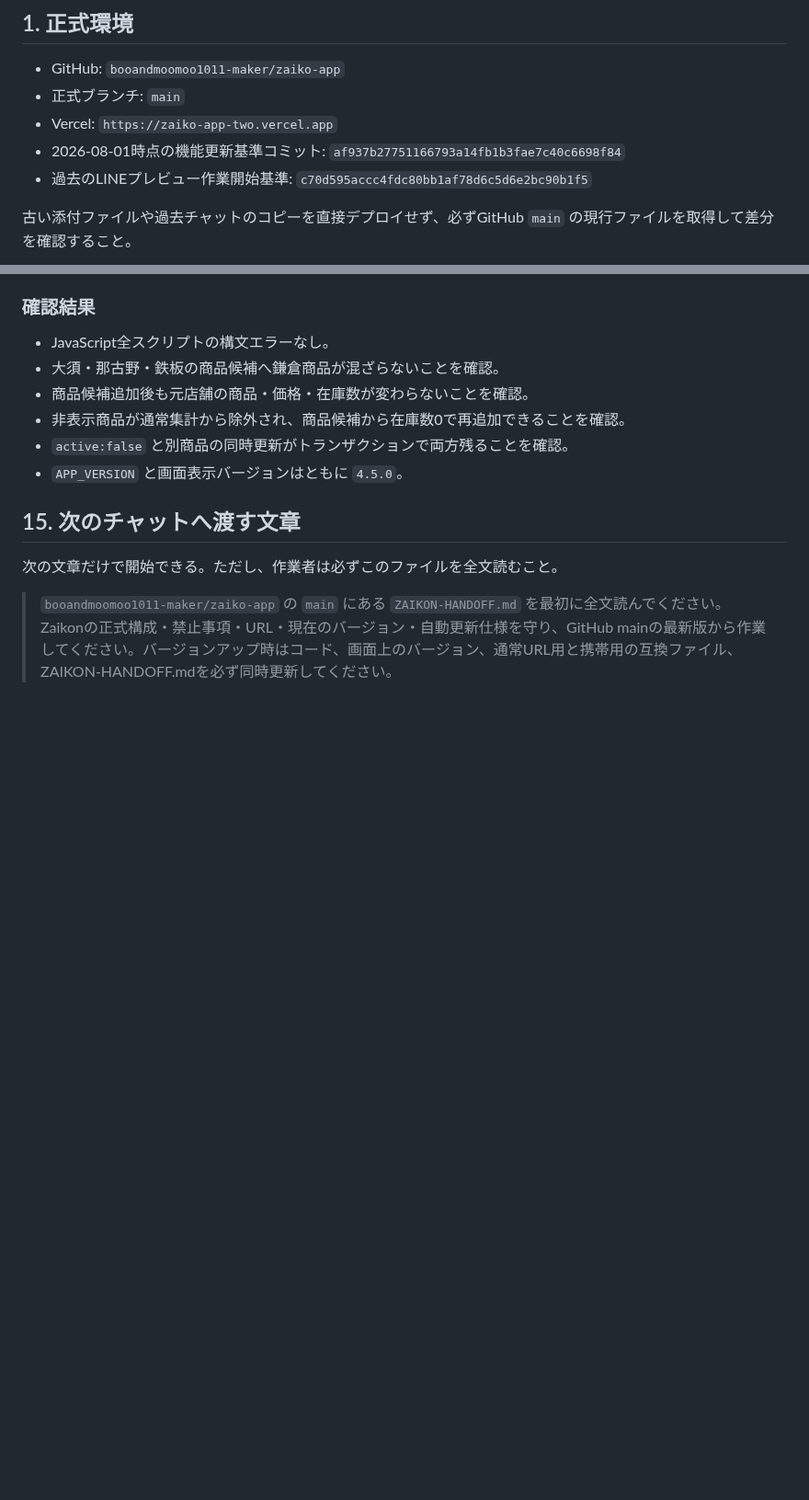
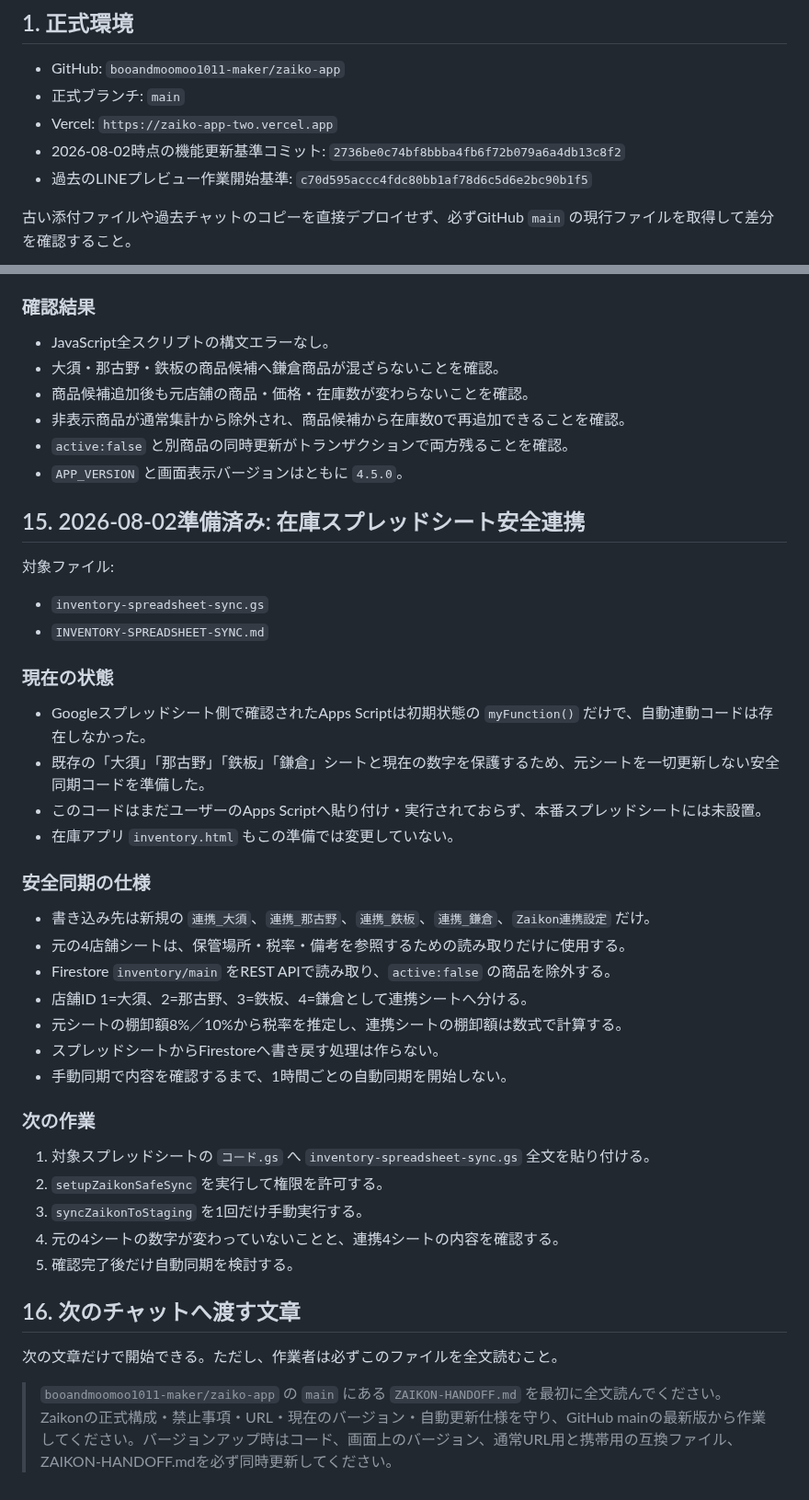
Before and after one commit to booandmoomoo1011-maker/zaiko-app, a Markdown page: ZAIKON-HANDOFF.md, 2 parts joined by grey strips. Shown at 92% size. Rendered like a GitHub page; blank space fills up the shorter version.

Commit message:
Record safe inventory spreadsheet sync staging plan

```diff
--- a/ZAIKON-HANDOFF.md
+++ b/ZAIKON-HANDOFF.md
@@ -9,7 +9,7 @@
 - GitHub: `booandmoomoo1011-maker/zaiko-app`
 - 正式ブランチ: `main`
 - Vercel: `https://zaiko-app-two.vercel.app`
-- 2026-08-01時点の機能更新基準コミット: `af937b27751166793a14fb1b3fae7c40c6698f84`
+- 2026-08-02時点の機能更新基準コミット: `2736be0c74bf8bbba4fb6f72b079a6a4db13c8f2`
 - 過去のLINEプレビュー作業開始基準: `c70d595accc4fdc80bb1af78d6c5d6e2bc90b1f5`
 
 古い添付ファイルや過去チャットのコピーを直接デプロイせず、必ずGitHub `main` の現行ファイルを取得して差分を確認すること。
@@ -281,7 +281,39 @@
 - `active:false` と別商品の同時更新がトランザクションで両方残ることを確認。
 - `APP_VERSION` と画面表示バージョンはともに `4.5.0`。
 
-## 15. 次のチャットへ渡す文章
+## 15. 2026-08-02準備済み: 在庫スプレッドシート安全連携
+
+対象ファイル:
+
+- `inventory-spreadsheet-sync.gs`
+- `INVENTORY-SPREADSHEET-SYNC.md`
+
+### 現在の状態
+
+- Googleスプレッドシート側で確認されたApps Scriptは初期状態の `myFunction()` だけで、自動連動コードは存在しなかった。
+- 既存の「大須」「那古野」「鉄板」「鎌倉」シートと現在の数字を保護するため、元シートを一切更新しない安全同期コードを準備した。
+- このコードはまだユーザーのApps Scriptへ貼り付け・実行されておらず、本番スプレッドシートには未設置。
+- 在庫アプリ `inventory.html` もこの準備では変更していない。
+
+### 安全同期の仕様
+
+- 書き込み先は新規の `連携_大須`、`連携_那古野`、`連携_鉄板`、`連携_鎌倉`、`Zaikon連携設定` だけ。
+- 元の4店舗シートは、保管場所・税率・備考を参照するための読み取りだけに使用する。
+- Firestore `inventory/main` をREST APIで読み取り、`active:false` の商品を除外する。
+- 店舗ID 1=大須、2=那古野、3=鉄板、4=鎌倉として連携シートへ分ける。
+- 元シートの棚卸額8%／10%から税率を推定し、連携シートの棚卸額は数式で計算する。
+- スプレッドシートからFirestoreへ書き戻す処理は作らない。
+- 手動同期で内容を確認するまで、1時間ごとの自動同期を開始しない。
+
+### 次の作業
+
+1. 対象スプレッドシートの `コード.gs` へ `inventory-spreadsheet-sync.gs` 全文を貼り付ける。
+2. `setupZaikonSafeSync` を実行して権限を許可する。
+3. `syncZaikonToStaging` を1回だけ手動実行する。
+4. 元の4シートの数字が変わっていないことと、連携4シートの内容を確認する。
+5. 確認完了後だけ自動同期を検討する。
+
+## 16. 次のチャットへ渡す文章
 
 次の文章だけで開始できる。ただし、作業者は必ずこのファイルを全文読むこと。
 
```
Also changed, not shown: other parts of ZAIKON-HANDOFF.md (+1 -1 lines).
